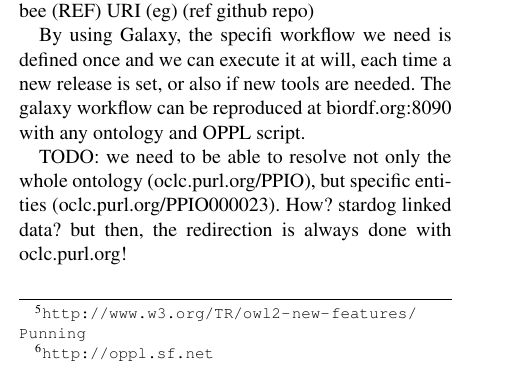
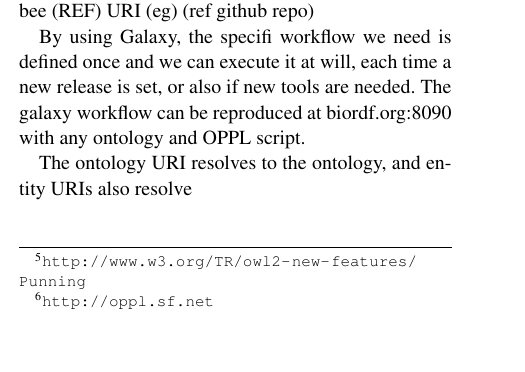
Before and after one commit to alejandroriglesias/PPIO_SWJ, a LaTeX document (PPIO_SWJ.tex): part of one column of page 2 of 3, cut so that both start at the same text, the shorter picture padded with empty space. Compiled offline with pdfLaTeX.

Commit message:
Files for compiling added back and some changes to the text

```diff
--- a/PPIO_SWJ.tex
+++ b/PPIO_SWJ.tex
@@ -113,7 +113,9 @@ The organism taxa hierarchy is produced by the Galaxy tool NCBITaxonomy2OWL: NCB
 
 By using Galaxy, the specifi workflow we need is defined once and we can execute it at will, each time a new release is set, or also if new tools are needed. The galaxy workflow can be reproduced at biordf.org:8090 with any ontology and OPPL script.
 
-TODO: we need to be able to resolve not only the whole ontology (oclc.purl.org/PPIO), but specific entities (oclc.purl.org/PPIO000023). How? stardog linked data? but then, the redirection is always done with oclc.purl.org!
+The ontology URI resolves to the ontology, and entity URIs also resolve
+%http://purl.oclc.org/PPIO
+%http://purl.oclc.org/PPIO#PPIO_0000079
 
 
 
```
Also changed, not shown: PPIO_SWJ.pdf.
